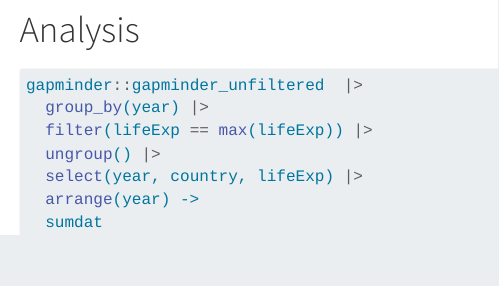
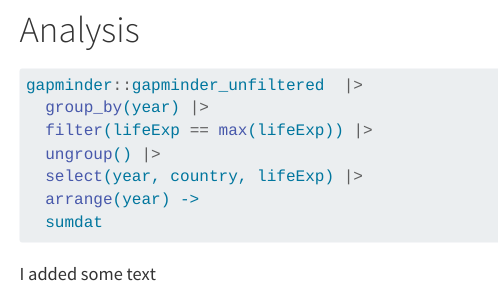
Before and after one commit to rressler/life_exp_26S, a Quarto document (life_exp_26s.qmd): the page in a window 1100 px wide, from 240 px down. Rendered offline with R 4.5, knitr and Pandoc in place of Quarto, with nearby package versions; the code chunks are not run, so their results and figures are left out.

Commit message:
added text

````diff
--- a/life_exp_26s.qmd
+++ b/life_exp_26s.qmd
@@ -21,3 +21,5 @@ gapminder::gapminder_unfiltered  |>
   arrange(year) ->
   sumdat
 ```
+
+I added some text
````
